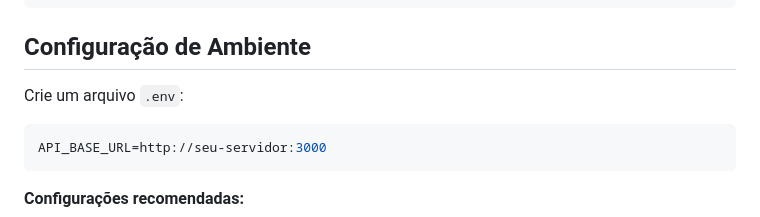
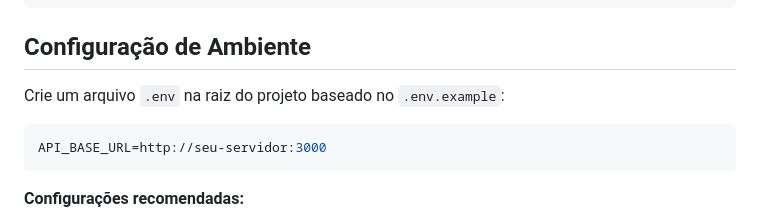
Before and after one commit to MatheusSilveira0402/CodeConnectApp, a Markdown page: README.md, the part around the change. Drawn GitHub-style.

Commit message:
docs: correção no readme

````diff
--- a/README.md
+++ b/README.md
@@ -132,7 +132,7 @@ flutter test
 
 ## Configuração de Ambiente
 
-Crie um arquivo `.env`:
+Crie um arquivo `.env` na raiz do projeto baseado no `.env.example`:
 
 ```env
 API_BASE_URL=http://seu-servidor:3000
````
